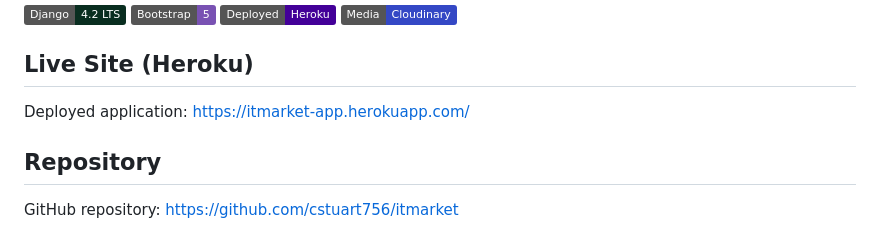
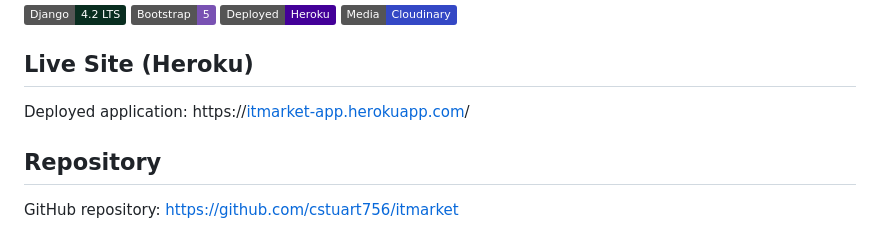
Before and after one commit to cstuart756/itmarket, a Markdown page: README.md, the part around the change. Drawn GitHub-style; badges without logos.

Commit message:
Add Heroku live url to README.md

```diff
--- a/README.md
+++ b/README.md
@@ -6,7 +6,7 @@
 [![Media](https://img.shields.io/badge/Media-Cloudinary-3448C5?logo=cloudinary&logoColor=white)](https://cloudinary.com/)
 
 ## Live Site (Heroku)
-Deployed application: https://itmarket-app.herokuapp.com/
+Deployed application: https://[itmarket-app.herokuapp.com](https://itmarket-app-208bb526531b.herokuapp.com/)/
 
 ## Repository
 GitHub repository: https://github.com/cstuart756/itmarket
```
